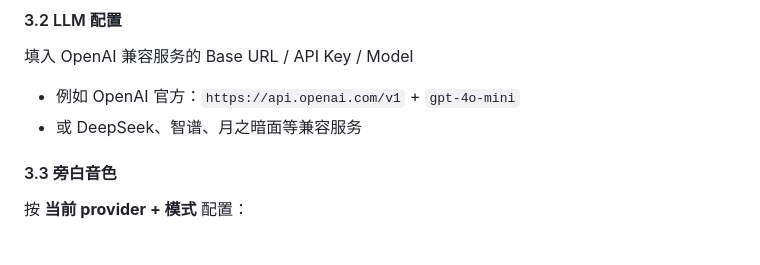
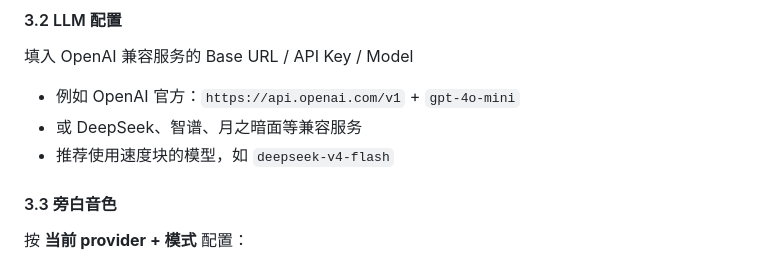
Before and after one commit to Yuuz12/VoiceNovel, a Markdown page: README.md, the part around the change. Drawn GitHub-style.

Commit message:
docs(readme): add recommended fast model deepseek-v4-flash
在README中补充推荐使用的高速模型deepseek-v4-flash，帮助用户更快选择合适的服务

```diff
--- a/README.md
+++ b/README.md
@@ -77,6 +77,7 @@ npm run dev
 填入 OpenAI 兼容服务的 Base URL / API Key / Model
 - 例如 OpenAI 官方：`https://api.openai.com/v1` + `gpt-4o-mini`
 - 或 DeepSeek、智谱、月之暗面等兼容服务
+- 推荐使用速度块的模型，如 `deepseek-v4-flash`
 
 #### 3.3 旁白音色
 
```
